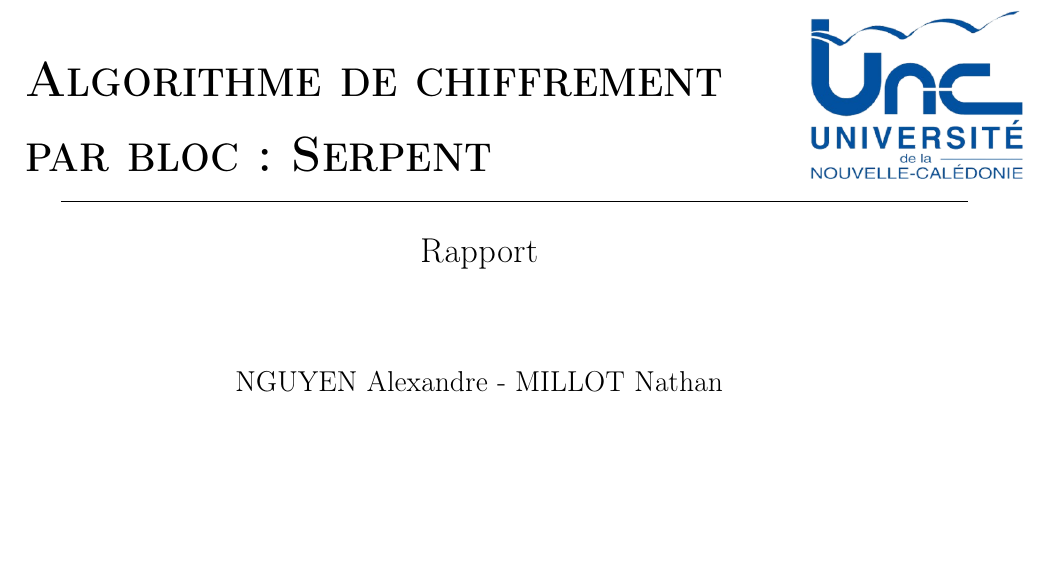
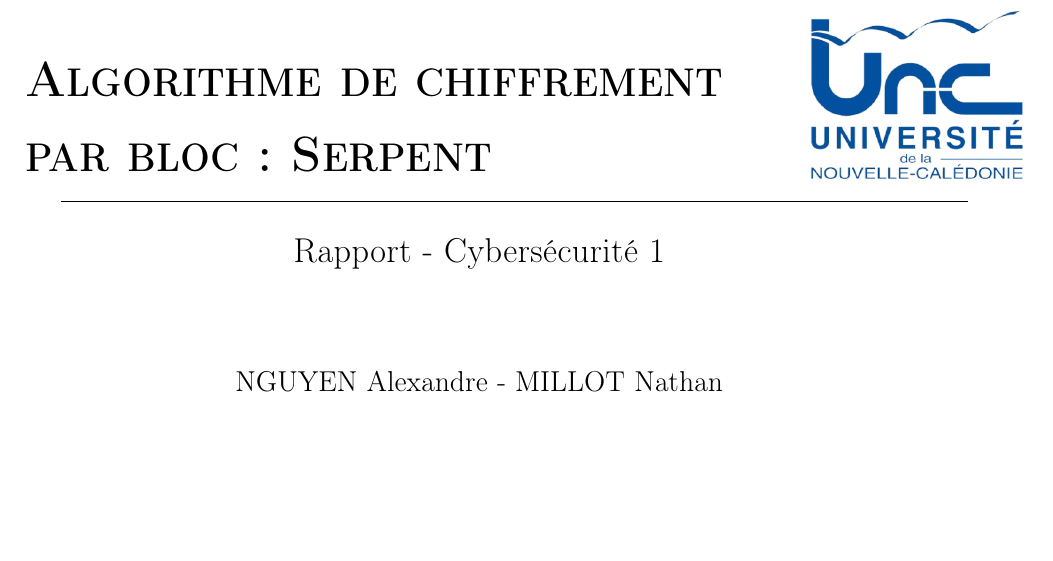
Before and after one commit to FanderFir2875/Latex_Cybersecu1, a LaTeX document (rapport.tex): part of page 1 of 8, cut so that both start at the same text. Compiled offline with pdfLaTeX.

Commit message:
V FINAL POUR DE VRAI DE VRAI

```diff
--- a/rapport.tex
+++ b/rapport.tex
@@ -18,7 +18,7 @@
 \pagestyle{fancy}
 \fancyhf{}
 \lhead{Serpent}
-\rhead{UNC - 2025}
+\rhead{UNC - Cybersécurité 1 - 2025}
 \cfoot{\thepage}
 
 
@@ -58,7 +58,7 @@
     \vspace{0.1cm}
 
     \centering
-    {\Large Rapport\par}
+    {\Large Rapport - Cybersécurité 1\par}
 
     \vspace{1.5cm}
     {\large NGUYEN Alexandre - MILLOT Nathan\par}
```
Also changed, not shown: rapport.pdf (deleted), 1 other file.
